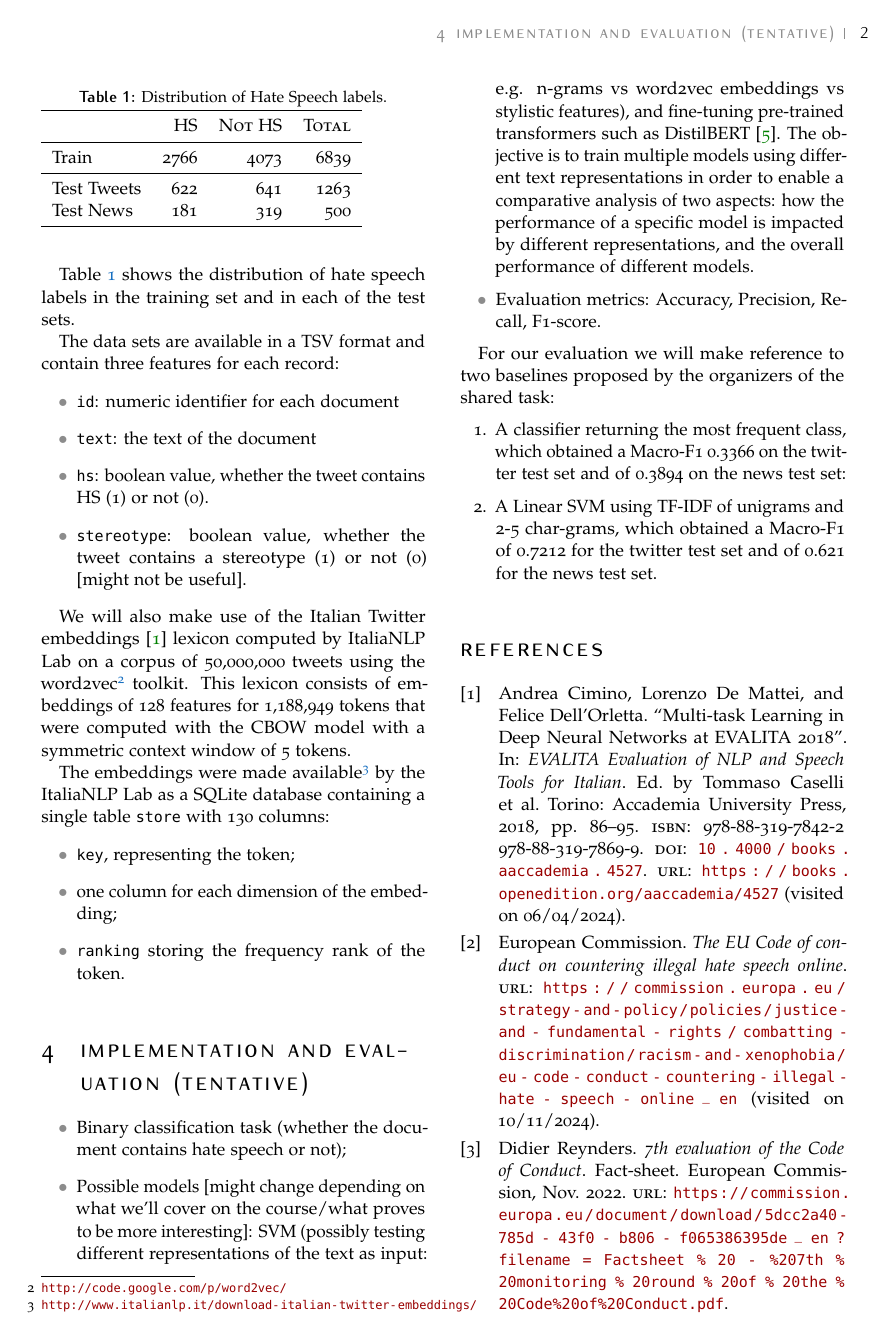
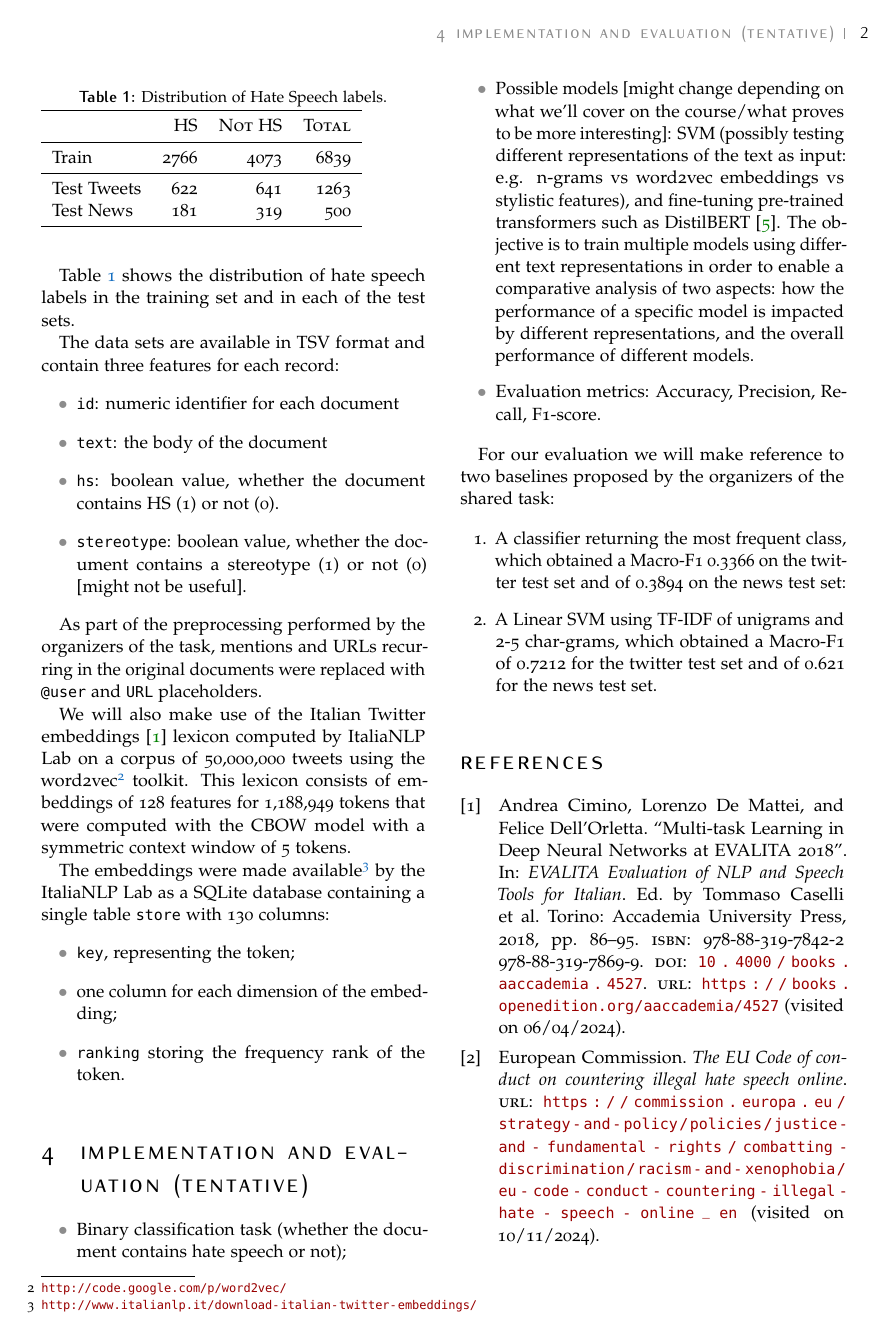
Before and after one commit to g-fabiani4-unipi/txa_project, a LaTeX document (doc/proposal/proposal.tex): page 2 of 3. Compiled offline with pdfLaTeX.

Commit message:
Add information on preprocessing performed by the organizers

```diff
--- a/doc/proposal/proposal.tex
+++ b/doc/proposal/proposal.tex
@@ -69,13 +69,15 @@ Table \ref{tbl:class_composition} shows the distribution of hate speech labels i
     \label{tbl:class_composition}
 \end{table}
 
-The data sets are available in a TSV format and contain three features for each record:
+The data sets are available in TSV format and contain three features for each record:
 \begin{itemize}
     \item{\texttt{id}:} numeric identifier for each document
-    \item{\texttt{text}:} the text of the document
-    \item{\texttt{hs}:} boolean value, whether the tweet contains HS (1) or not (0).
-    \item{\texttt{stereotype}:} boolean value, whether the tweet contains a stereotype (1) or not (0) [might not be useful].
+    \item{\texttt{text}:} the body of the document
+    \item{\texttt{hs}:} boolean value, whether the document contains HS (1) or not (0).
+    \item{\texttt{stereotype}:} boolean value, whether the document contains a stereotype (1) or not (0) [might not be useful].
 \end{itemize}
+
+As part of the preprocessing performed by the organizers of the task, mentions and URLs recurring in the original documents were replaced with \texttt{@user} and \texttt{URL} placeholders.
 
 We will also make use of the Italian Twitter embeddings \cite{italian_twitter_embeddings} lexicon computed by ItaliaNLP Lab on a corpus of 50,000,000 tweets using the word2vec\footnote{\url{http://code.google.com/p/word2vec/}} toolkit.
 This lexicon consists of embeddings of 128 features for 1,188,949 tokens that were computed with the CBOW model with a symmetric context window of 5 tokens.
```
Also changed, not shown: doc/proposal/proposal.pdf.
